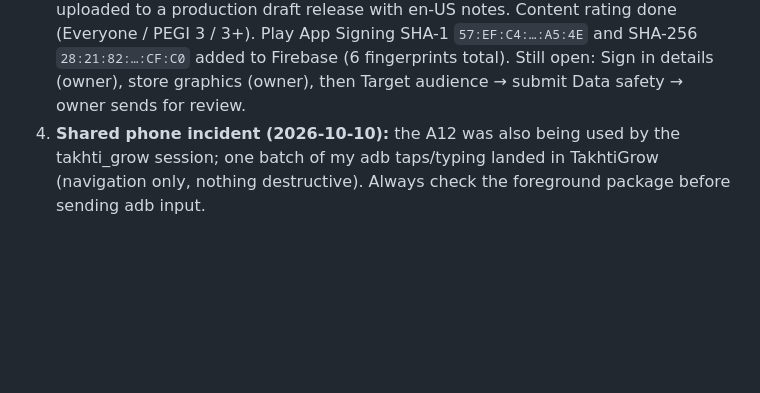
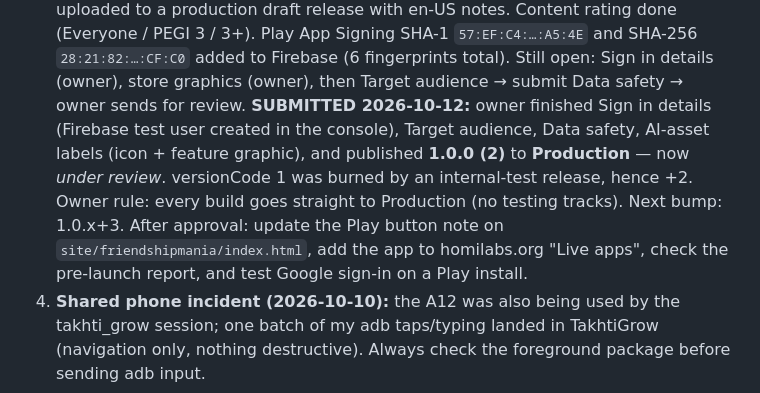
Before and after one commit to AwaizFatima08/friendshipmania, a Markdown page: docs/friendship-polygraph-command-board.md, the part around the change. Rendered like a GitHub page; blank space fills up the shorter version.

Commit message:
Command board: 1.0.0 (2) submitted to Production, under review
Co-Authored-By: Claude Opus 5.5 <noreply@anthropic.com>

```diff
--- a/docs/friendship-polygraph-command-board.md
+++ b/docs/friendship-polygraph-command-board.md
@@ -89,6 +89,12 @@ friendship lie-detector quiz. Original docs (`friendship-meter-spec*.md`) are hi
    Content rating done (Everyone / PEGI 3 / 3+). Play App Signing SHA-1 `57:EF:C4:…:A5:4E` and SHA-256
    `28:21:82:…:CF:C0` added to Firebase (6 fingerprints total). Still open: Sign in details (owner),
    store graphics (owner), then Target audience → submit Data safety → owner sends for review.
+   **SUBMITTED 2026-10-12:** owner finished Sign in details (Firebase test user created in the console),
+   Target audience, Data safety, AI-asset labels (icon + feature graphic), and published **1.0.0 (2)** to
+   **Production** — now *under review*. versionCode 1 was burned by an internal-test release, hence +2.
+   Owner rule: every build goes straight to Production (no testing tracks). Next bump: 1.0.x+3.
+   After approval: update the Play button note on `site/friendshipmania/index.html`, add the app to
+   homilabs.org "Live apps", check the pre-launch report, and test Google sign-in on a Play install.
 4. **Shared phone incident (2026-10-10):** the A12 was also being used by the takhti_grow session; one batch
    of my adb taps/typing landed in TakhtiGrow (navigation only, nothing destructive). Always check the
    foreground package before sending adb input.
```
